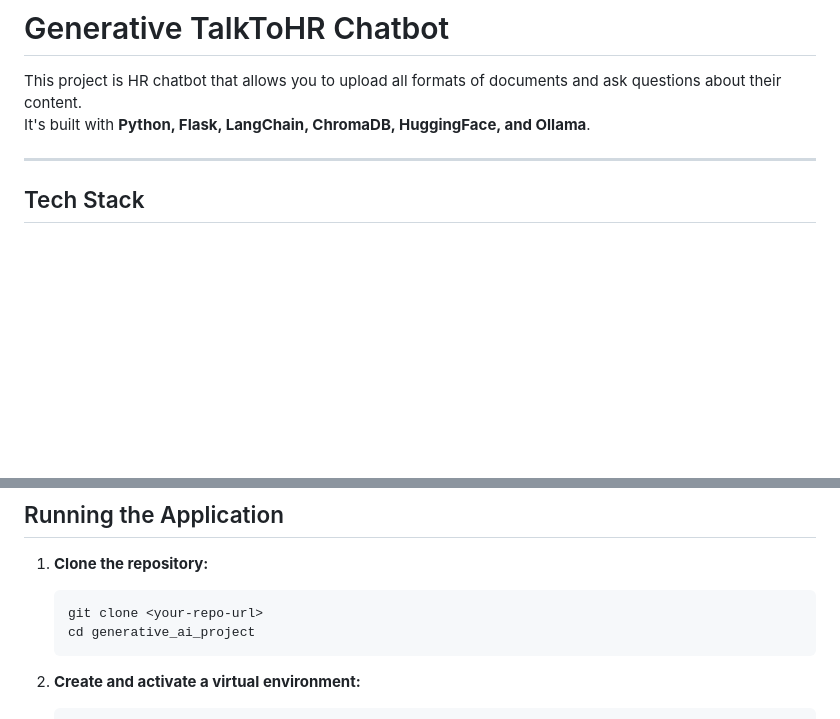
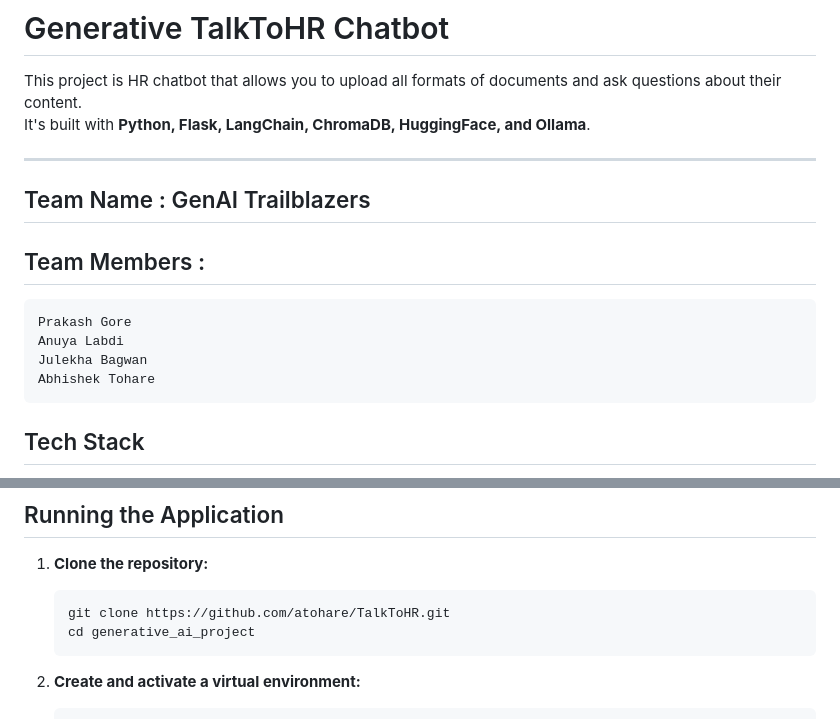
Before and after one commit to atohare/TalkToHR, a Markdown page: README.md, 2 parts joined by grey strips. GitHub-like rendering; blank space fills up the shorter version.

````diff
--- a/README.md
+++ b/README.md
@@ -4,7 +4,12 @@ This project is  HR chatbot that allows you to upload all formats of documents a
 It's built with **Python, Flask, LangChain, ChromaDB, HuggingFace, and Ollama**.
 
 ---
-
+## Team Name : GenAI Trailblazers
+ ## Team Members :
+    Prakash Gore
+    Anuya Labdi
+    Julekha Bagwan
+    Abhishek Tohare
 ## Tech Stack
 
 - **Backend:** Python, Flask, Flask-CORS
@@ -109,7 +114,7 @@ generative_ai_project/
 
 1. **Clone the repository:**
     ```bash
-    git clone <your-repo-url>
+    git clone https://github.com/atohare/TalkToHR.git
     cd generative_ai_project
     ```
 
````
